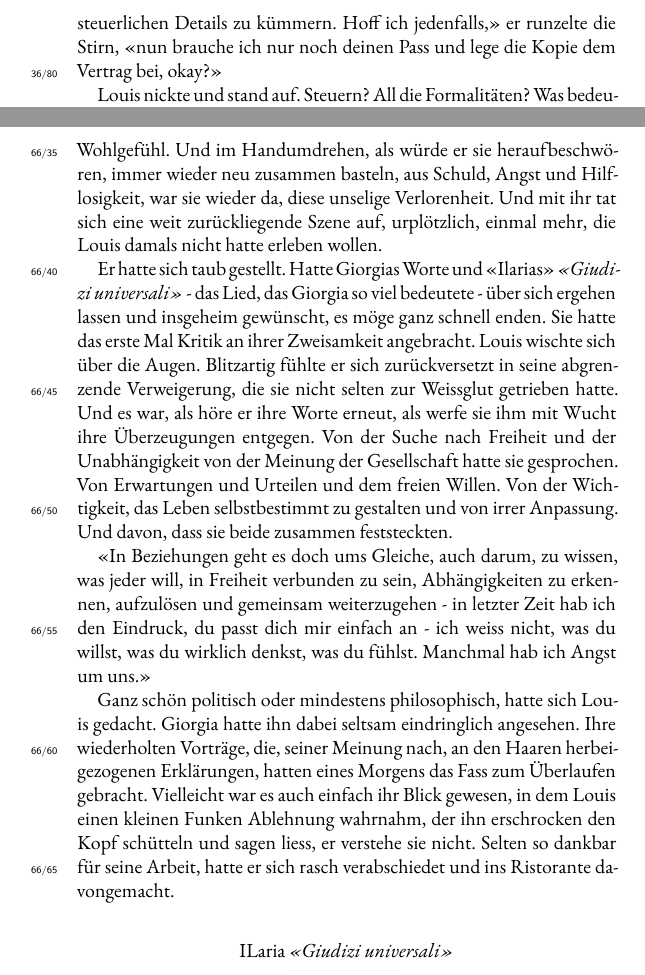
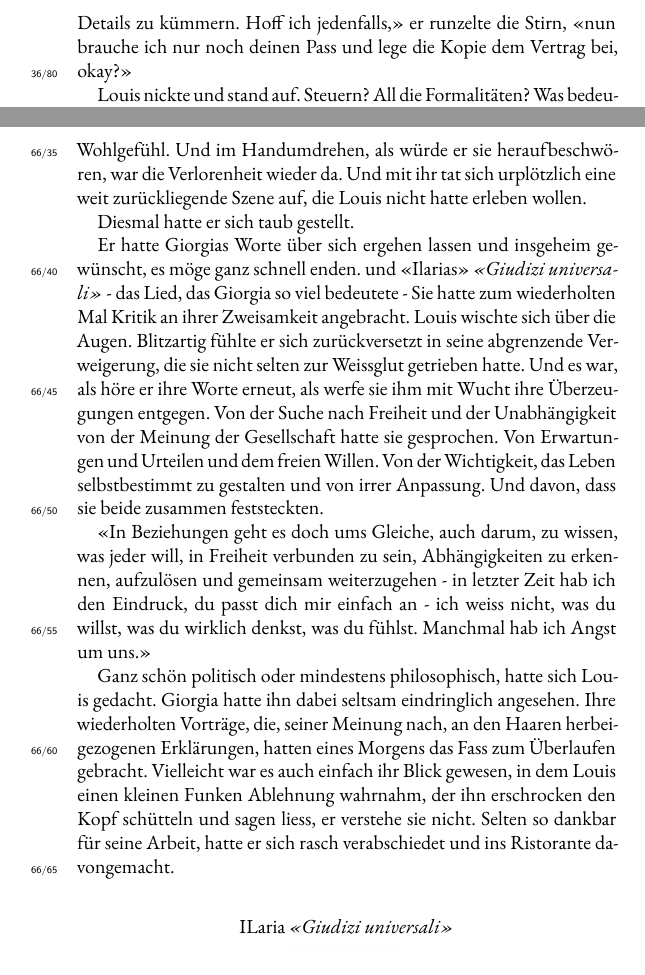
Before and after one commit to augruber/DerDuftDesSchaefers, a LaTeX book (book/main.tex, which reads book/chapters/37_chapter_36.tex, book/chapters/67_chapter_66.tex): two parts of pages 151 and 237 of 400, joined at a grey line, cut so that both start at the same text. Compiled offline with XeLaTeX; a missing font is replaced by an installed copy or a similar font.

Commit message:
Mom's changes — April 11, 2026 at 21:05

```diff
--- a/book/chapters/37_chapter_36.tex
+++ b/book/chapters/37_chapter_36.tex
@@ -93,8 +93,7 @@ meinte Joh, da sie immer auch wieder temporäre Mitarbeiter für einzelne
 Wochen anstellten. Jeweils am Samstag würde Louis den Lohn ausbezahlt
 bekommen. In bar, wie Louis wünschte. Joh willigte ein, obwohl er kurz irritiert war. Grundsätzlich gingen die Löhne seiner Mitarbeiter per Banküberweisung raus, hatte er erklärt. Sie einigten sich auf einen beidseitig unterschriebenen Wochenlohnzettel.
 
-«Toll, Ciro, ich freue mich, dass wir uns einig sind. Wir können loslegen. Bis Mitte September werde ich dazu gekommen sein, mich um die steuerlichen Details zu kümmern. Hoff ich jedenfalls,» er runzelte die Stirn, «nun brauche ich
-nur noch deinen Pass und lege die Kopie dem Vertrag bei, okay?»
+«Toll, Ciro, ich freue mich, dass wir uns einig sind. Wir können loslegen. Bis Mitte September werde ich dazu gekommen sein, mich um die Details zu kümmern. Hoff ich jedenfalls,» er runzelte die Stirn, «nun brauche ich nur noch deinen Pass und lege die Kopie dem Vertrag bei, okay?»
 
 Louis nickte und stand auf. Steuern? All die Formalitäten? Was bedeutete das alles im Zusammenhang mit seiner falschen Identität? Er holte das rote Büchlein. Bis Mitte September wollte Joh die Formalitäten regeln? Nervös legte
 er Joh das Dokument auf den Tisch. Wenn er Glück hatte, blieben ihm zwei Wochen Zeit, um wieder zu verschwinden. Der Gedanke war erschreckend. Joh stand pfeifend vor einem
--- a/book/chapters/67_chapter_66.tex
+++ b/book/chapters/67_chapter_66.tex
@@ -42,15 +42,17 @@ Charakter. Doch Louis wunderte sich nach wie vor, mit welcher
 Gelassenheit die Tiere ihn empfingen, wie flauschig sich ihre Felle
 anfühlten und wie richtig er sich in ihrer Nähe vorkam.
 Der Moment liess eigentlich keine Zweifel zu. Dennoch. Ein leises Misstrauen blieb und konkurrierte mit seinem Wohlgefühl. Und im Handumdrehen, als würde er sie heraufbeschwören,
-immer wieder neu zusammen basteln, aus Schuld, Angst und Hilflosigkeit,
-war sie wieder da, diese unselige Verlorenheit. Und mit ihr tat sich
-eine weit zurückliegende Szene auf, urplötzlich, einmal mehr, die Louis
-damals nicht hatte erleben wollen.
+war die Verlorenheit wieder da. Und mit ihr tat sich urplötzlich
+eine weit zurückliegende Szene auf, die Louis nicht hatte erleben wollen.
 
-Er hatte sich taub gestellt. Hatte Giorgias Worte und «Ilarias»
+
+Diesmal hatte er sich taub gestellt.
+
+
+Er hatte Giorgias Worte über sich ergehen lassen und insgeheim gewünscht, es möge ganz schnell
+enden. und «Ilarias»
 \emph{«Giudizi universali»} - das Lied, das Giorgia so viel bedeutete -
-über sich ergehen lassen und insgeheim gewünscht, es möge ganz schnell
-enden. Sie hatte das erste Mal Kritik an ihrer Zweisamkeit angebracht.
+Sie hatte zum wiederholten Mal Kritik an ihrer Zweisamkeit angebracht.
 Louis wischte sich über die Augen. Blitzartig fühlte er sich
 zurückversetzt in seine abgrenzende Verweigerung, die sie nicht selten
 zur Weissglut getrieben hatte. Und es war, als höre er ihre Worte
```
Also changed, not shown: book/chapters/57_chapter_56.tex (+1 -1 lines).
